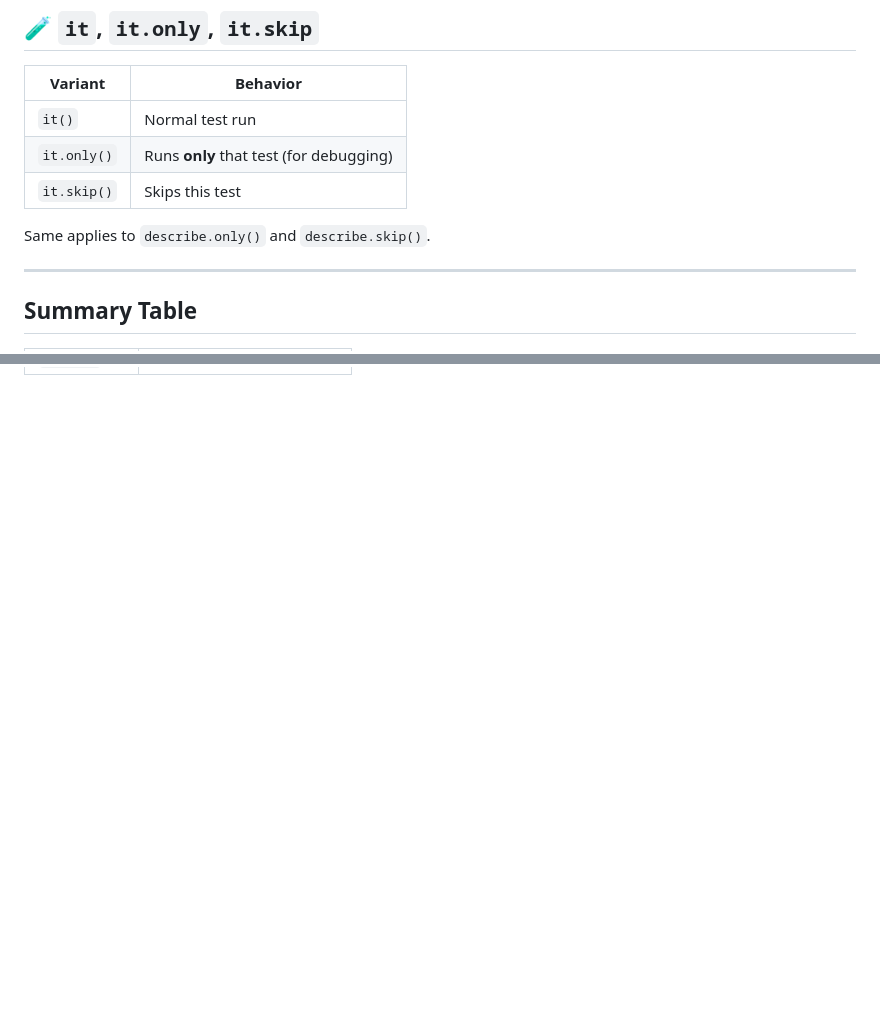
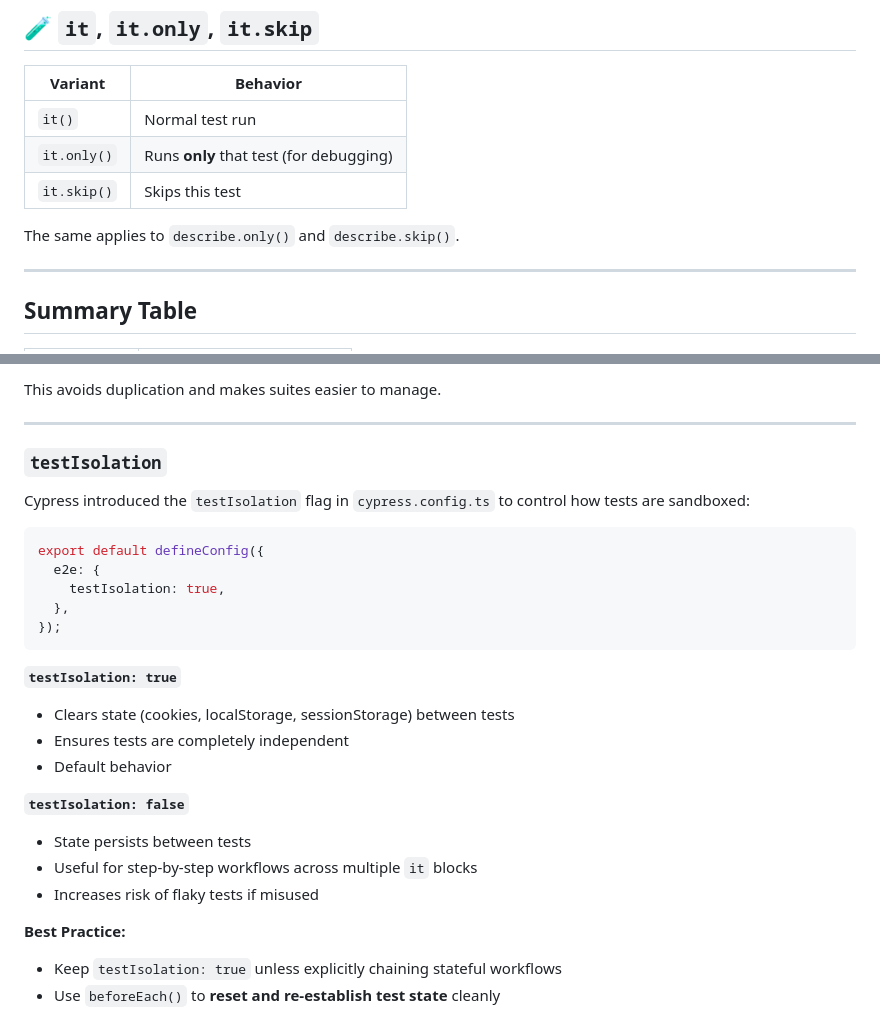
Before and after one commit to narekntm/cybdg, a Markdown page: Resources/LectureCheatSheets/02.Cypress_Test_Structure_with_Mocha.md, 2 parts joined by grey strips. GitHub-like rendering; blank space fills up the shorter version.

````diff
--- a/Cypress_Test_Structure_with_Mocha.md
+++ b/Resources/LectureCheatSheets/02.Cypress_Test_Structure_with_Mocha.md
@@ -153,7 +153,7 @@ describe('Login Functionality', () => {
 | `it.only()` | Runs **only** that test (for debugging) |
 | `it.skip()` | Skips this test                         |
 
-Same applies to `describe.only()` and `describe.skip()`.
+The same applies to `describe.only()` and `describe.skip()`.
 
 ---
 
@@ -172,0 +250,32 @@ Same applies to `describe.only()` and `describe.skip()`.
+This avoids duplication and makes suites easier to manage.
+
+---
+
+### `testIsolation`
+
+Cypress introduced the `testIsolation` flag in `cypress.config.ts` to control how tests are sandboxed:
+
+```ts
+export default defineConfig({
+  e2e: {
+    testIsolation: true,
+  },
+});
+```
+
+**`testIsolation: true`**
+
+* Clears state (cookies, localStorage, sessionStorage) between tests
+* Ensures tests are completely independent
+* Default behavior
+
+**`testIsolation: false`**
+
+* State persists between tests
+* Useful for step-by-step workflows across multiple `it` blocks
+* Increases risk of flaky tests if misused
+
+**Best Practice:**
+
+* Keep `testIsolation: true` unless explicitly chaining stateful workflows
+* Use `beforeEach()` to **reset and re-establish test state** cleanly
````
Also changed, not shown: other parts of Resources/LectureCheatSheets/02.Cypress_Test_Structure_with_Mocha.md (+80 -3 lines).
